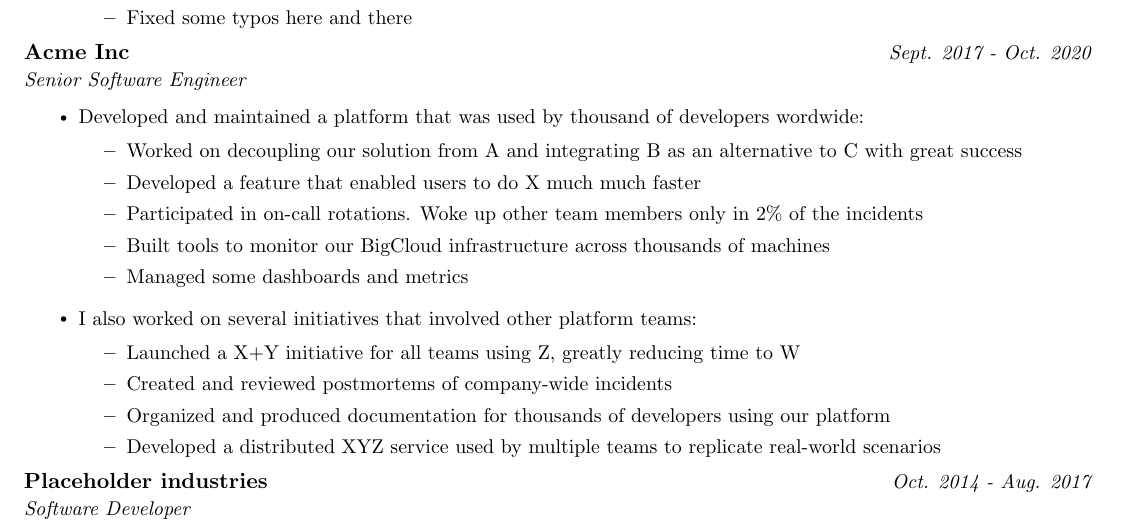
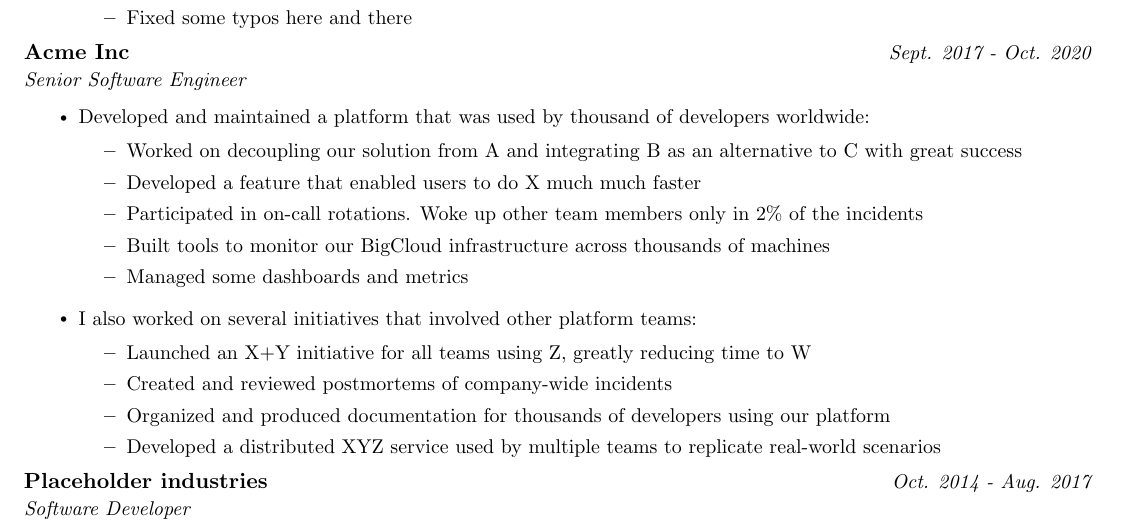
Before and after one commit to juanig1/template-resume, a LaTeX CV (resume.tex): part of the page, cut so that both start at the same text. Compiled offline with pdfLaTeX.

Commit message:
fix dummy text typos

```diff
--- a/resume.tex
+++ b/resume.tex
@@ -93,7 +93,7 @@
   {Senior Software Engineer}
   \itemListStart
     \summary
-    {Developed and maintained a platform that was used by thousand of developers wordwide:}
+    {Developed and maintained a platform that was used by thousand of developers worldwide:}
     \begin{itemize}
       \item {Worked on decoupling our solution from A and integrating B as an alternative to C with great success}
       \item {Developed a feature that enabled users to do X much much faster}
@@ -103,7 +103,7 @@
     \end{itemize}
     \summary {I also worked on several initiatives that involved other platform teams:}
     \begin{itemize}
-      \item {Launched a X+Y initiative for all teams using Z, greatly reducing time to W}
+      \item {Launched an X+Y initiative for all teams using Z, greatly reducing time to W}
       \item {Created and reviewed postmortems of company-wide incidents}
       \item {Organized and produced documentation for thousands of developers using our platform}
       \item {Developed a distributed XYZ service used by multiple teams to replicate real-world scenarios}
```
